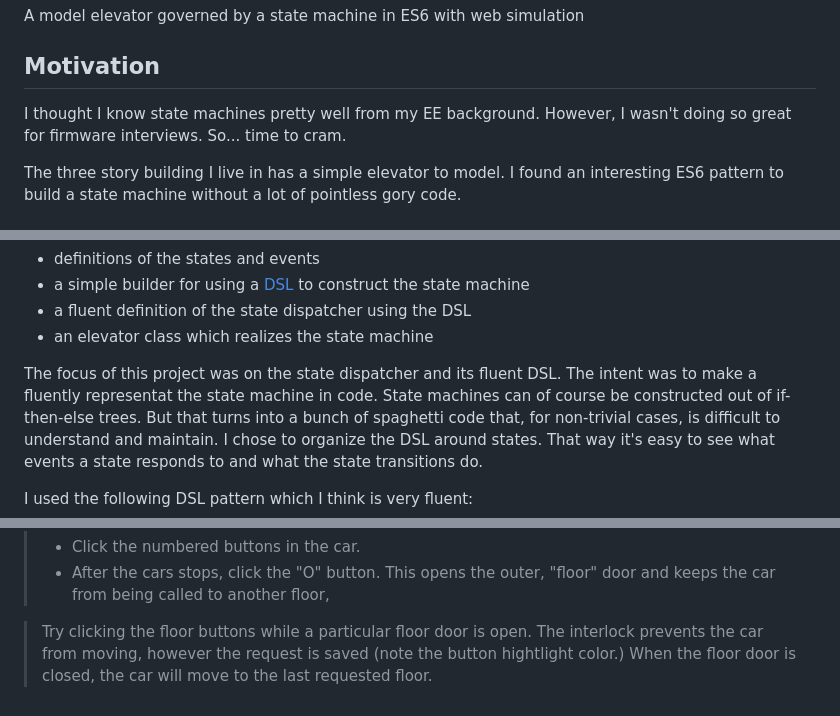
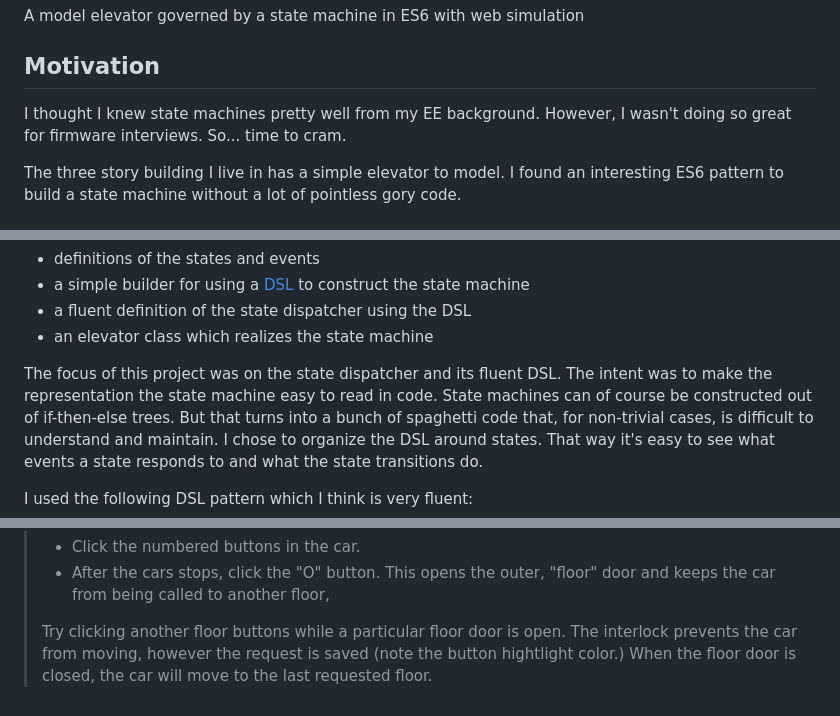
Before and after one commit to fweiss/elevator, a Markdown page: README.md, 3 parts joined by grey strips. GitHub-like rendering.

```diff
--- a/README.md
+++ b/README.md
@@ -2,7 +2,7 @@
 A model elevator governed by a state machine in ES6 with web simulation
 
 ## Motivation
-I thought I know state machines pretty well from my EE background.
+I thought I knew state machines pretty well from my EE background.
 However, I wasn't doing so great for firmware interviews.
 So... time to cram.
 
@@ -28,7 +28,7 @@ behavior. It consists of four parts:
 - an elevator class which realizes the state machine
 
 The focus of this project was on the state dispatcher and its fluent DSL.
-The intent was to make a fluently representat the state machine
+The intent was to make the representation the state machine easy to read
 in code.
 State machines can of course be constructed out of if-then-else trees.
 But that turns into a bunch of spaghetti code that, for non-trivial
@@ -71,8 +71,8 @@ Have fun! And let me know if something doesn't seem to work right.
 > - Click the numbered buttons in the car.
 > - After the cars stops, click the "O" button. This opens the outer, "floor"
 > door and keeps the car from being called to another floor,
-
-> Try clicking the floor buttons while a particular floor door is open.
+>
+> Try clicking another floor buttons while a particular floor door is open.
 > The interlock prevents the car from moving, however the request is saved
 > (note the button hightlight color.)
 > When the floor door is closed, the car will move to the last requested floor.
```
